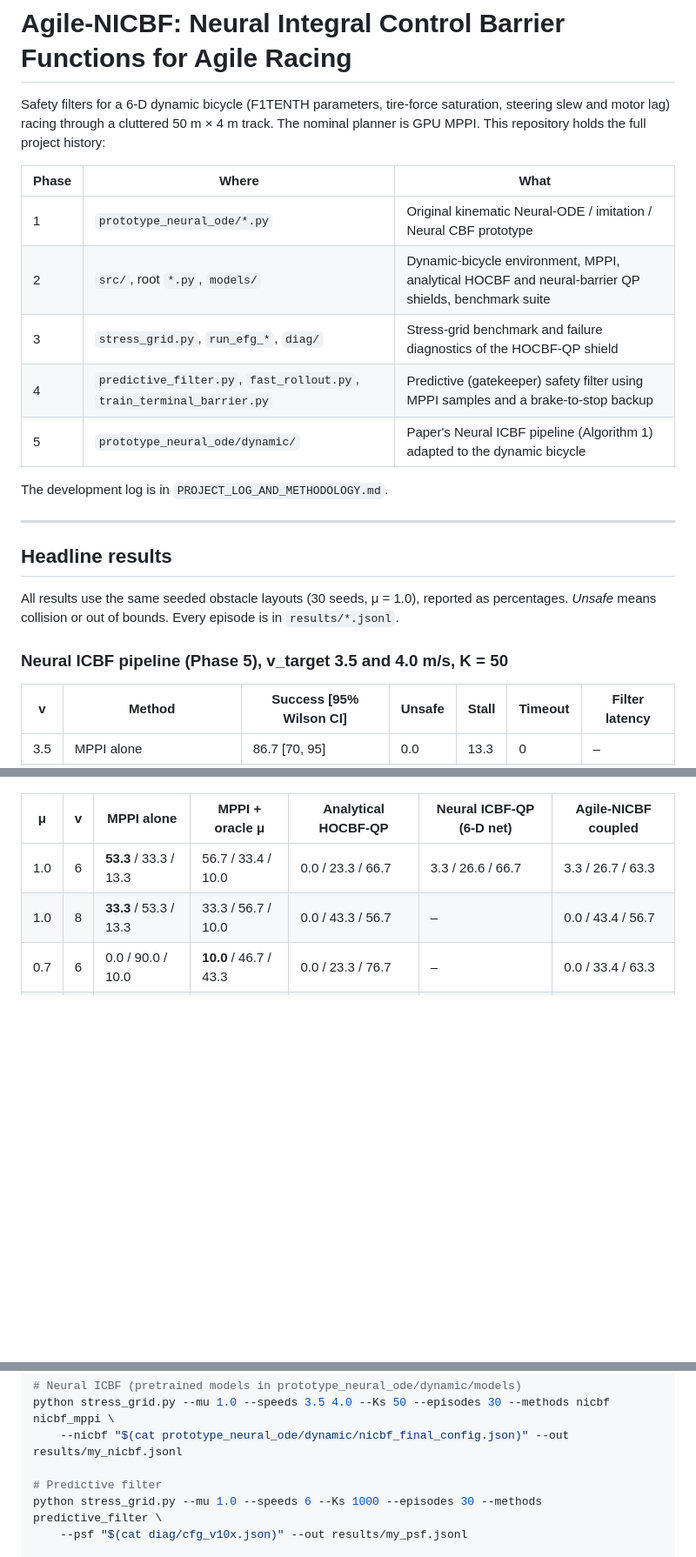
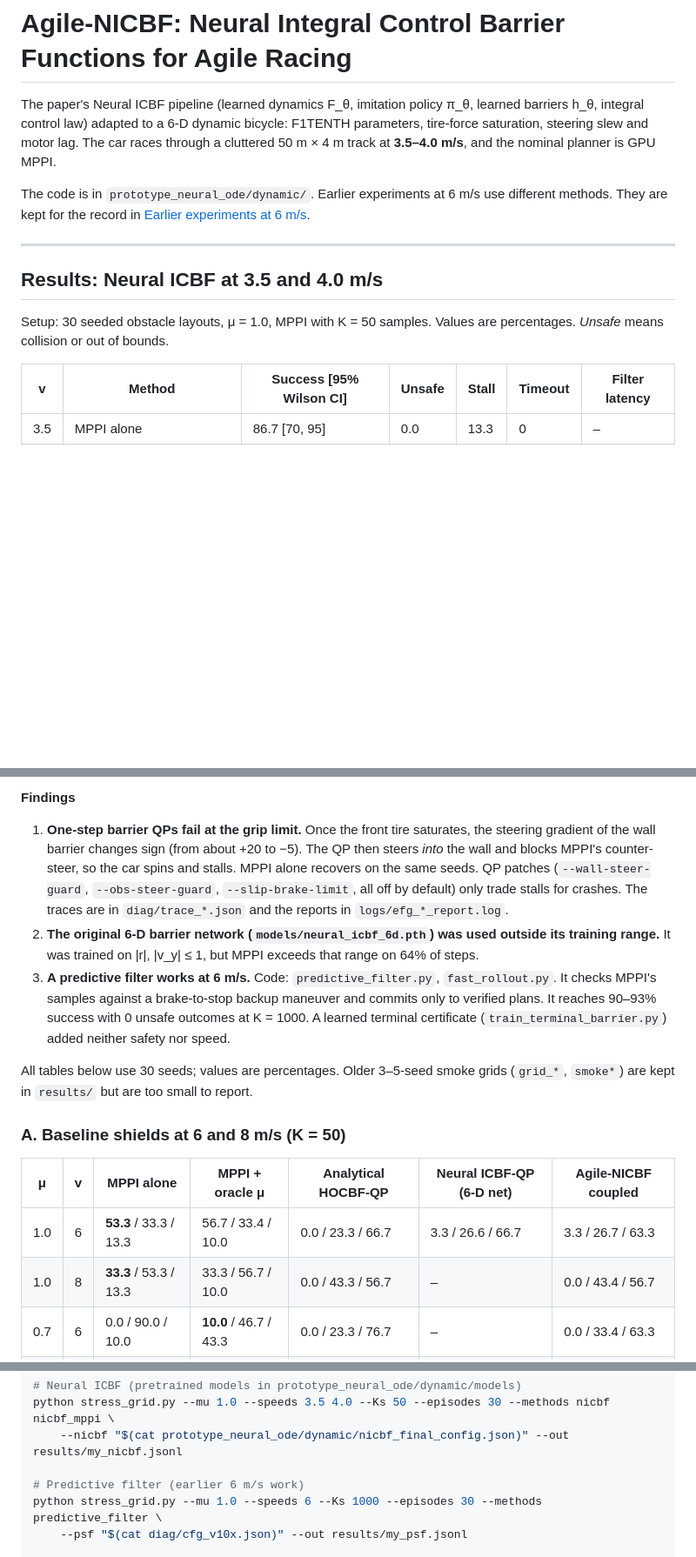
Before and after one commit to rajvamsi12/agile-nicbf, a Markdown page: README.md, 3 parts joined by grey strips. Shown at 87% size. GitHub-like rendering; blank space fills up the shorter version.

```diff
--- a/README.md
+++ b/README.md
@@ -1,24 +1,14 @@
 # Agile-NICBF: Neural Integral Control Barrier Functions for Agile Racing
 
-Safety filters for a 6-D dynamic bicycle (F1TENTH parameters, tire-force saturation, steering slew and motor lag) racing through a cluttered 50 m × 4 m track. The nominal planner is GPU MPPI. This repository holds the full project history:
+The paper's Neural ICBF pipeline (learned dynamics F_θ, imitation policy π_θ, learned barriers h_θ, integral control law) adapted to a 6-D dynamic bicycle: F1TENTH parameters, tire-force saturation, steering slew and motor lag. The car races through a cluttered 50 m × 4 m track at **3.5–4.0 m/s**, and the nominal planner is GPU MPPI.
 
-| Phase | Where | What |
-|---|---|---|
-| 1 | `prototype_neural_ode/*.py` | Original kinematic Neural-ODE / imitation / Neural CBF prototype |
-| 2 | `src/`, root `*.py`, `models/` | Dynamic-bicycle environment, MPPI, analytical HOCBF and neural-barrier QP shields, benchmark suite |
-| 3 | `stress_grid.py`, `run_efg_*`, `diag/` | Stress-grid benchmark and failure diagnostics of the HOCBF-QP shield |
-| 4 | `predictive_filter.py`, `fast_rollout.py`, `train_terminal_barrier.py` | Predictive (gatekeeper) safety filter using MPPI samples and a brake-to-stop backup |
-| 5 | `prototype_neural_ode/dynamic/` | Paper's Neural ICBF pipeline (Algorithm 1) adapted to the dynamic bicycle |
-
-The development log is in `PROJECT_LOG_AND_METHODOLOGY.md`.
+The code is in `prototype_neural_ode/dynamic/`. Earlier experiments at 6 m/s use different methods. They are kept for the record in [Earlier experiments at 6 m/s](#earlier-experiments-at-6-ms-not-the-papers-method).
 
 ---
 
-## Headline results
+## Results: Neural ICBF at 3.5 and 4.0 m/s
 
-All results use the same seeded obstacle layouts (30 seeds, μ = 1.0), reported as percentages. *Unsafe* means collision or out of bounds. Every episode is in `results/*.jsonl`.
-
-### Neural ICBF pipeline (Phase 5), v_target 3.5 and 4.0 m/s, K = 50
+Setup: 30 seeded obstacle layouts, μ = 1.0, MPPI with K = 50 samples. Values are percentages. *Unsafe* means collision or out of bounds.
 
 | v | Method | Success [95% Wilson CI] | Unsafe | Stall | Timeout | Filter latency |
 |---|---|---|---|---|---|---|
@@ -60,3 +64,11 @@ All tables use 30 seeds and the same seeded layouts, reported as percentages. Un
+**Findings**
+1. **One-step barrier QPs fail at the grip limit.** Once the front tire saturates, the steering gradient of the wall barrier changes sign (from about +20 to −5). The QP then steers *into* the wall and blocks MPPI's counter-steer, so the car spins and stalls. MPPI alone recovers on the same seeds. QP patches (`--wall-steer-guard`, `--obs-steer-guard`, `--slip-brake-limit`, all off by default) only trade stalls for crashes. The traces are in `diag/trace_*.json` and the reports in `logs/efg_*_report.log`.
+2. **The original 6-D barrier network (`models/neural_icbf_6d.pth`) was used outside its training range.** It was trained on |r|, |v_y| ≤ 1, but MPPI exceeds that range on 64% of steps.
+3. **A predictive filter works at 6 m/s.** Code: `predictive_filter.py`, `fast_rollout.py`. It checks MPPI's samples against a brake-to-stop backup maneuver and commits only to verified plans. It reaches 90–93% success with 0 unsafe outcomes at K = 1000. A learned terminal certificate (`train_terminal_barrier.py`) added neither safety nor speed.
+
+All tables below use 30 seeds; values are percentages. Older 3–5-seed smoke grids (`grid_*`, `smoke*`) are kept in `results/` but are too small to report.
+
+### A. Baseline shields at 6 and 8 m/s (K = 50)
 
 | μ | v | MPPI alone | MPPI + oracle μ | Analytical HOCBF-QP | Neural ICBF-QP (6-D net) | Agile-NICBF coupled |
 |---|---|---|---|---|---|---|
@@ -208,7 +170,7 @@ python stress_grid.py --mu 1.0 --speeds 3.5 4.0 --Ks 50 --episodes 30 \
 python stress_grid.py --mu 1.0 --speeds 3.5 4.0 --Ks 50 --episodes 30 --methods nicbf nicbf_mppi \
     --nicbf "$(cat prototype_neural_ode/dynamic/nicbf_final_config.json)" --out results/my_nicbf.jsonl
 
-# Predictive filter
+# Predictive filter (earlier 6 m/s work)
 python stress_grid.py --mu 1.0 --speeds 6 --Ks 1000 --episodes 30 --methods predictive_filter \
     --psf "$(cat diag/cfg_v10x.json)" --out results/my_psf.jsonl
 
```
Also changed, not shown: other parts of README.md (+37 -73 lines).
